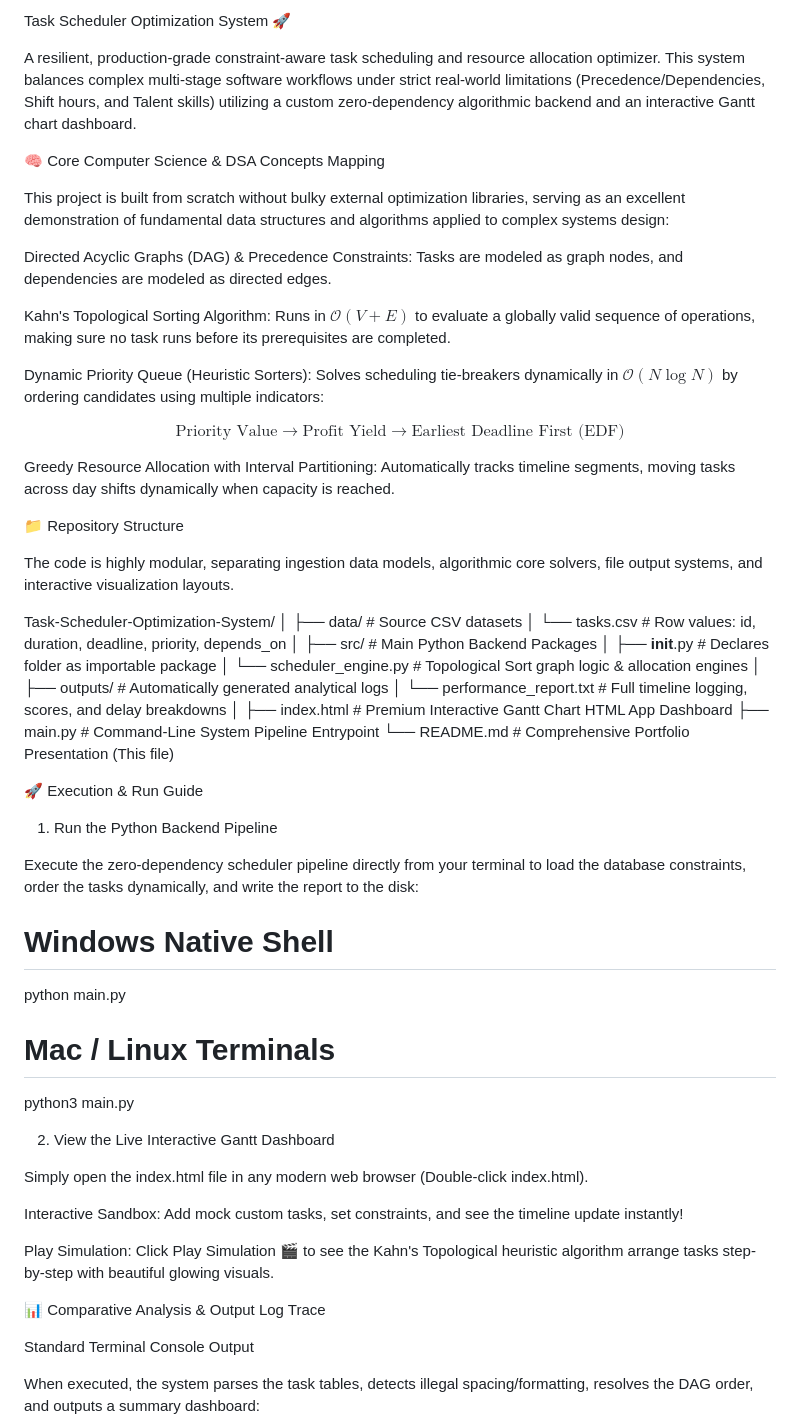
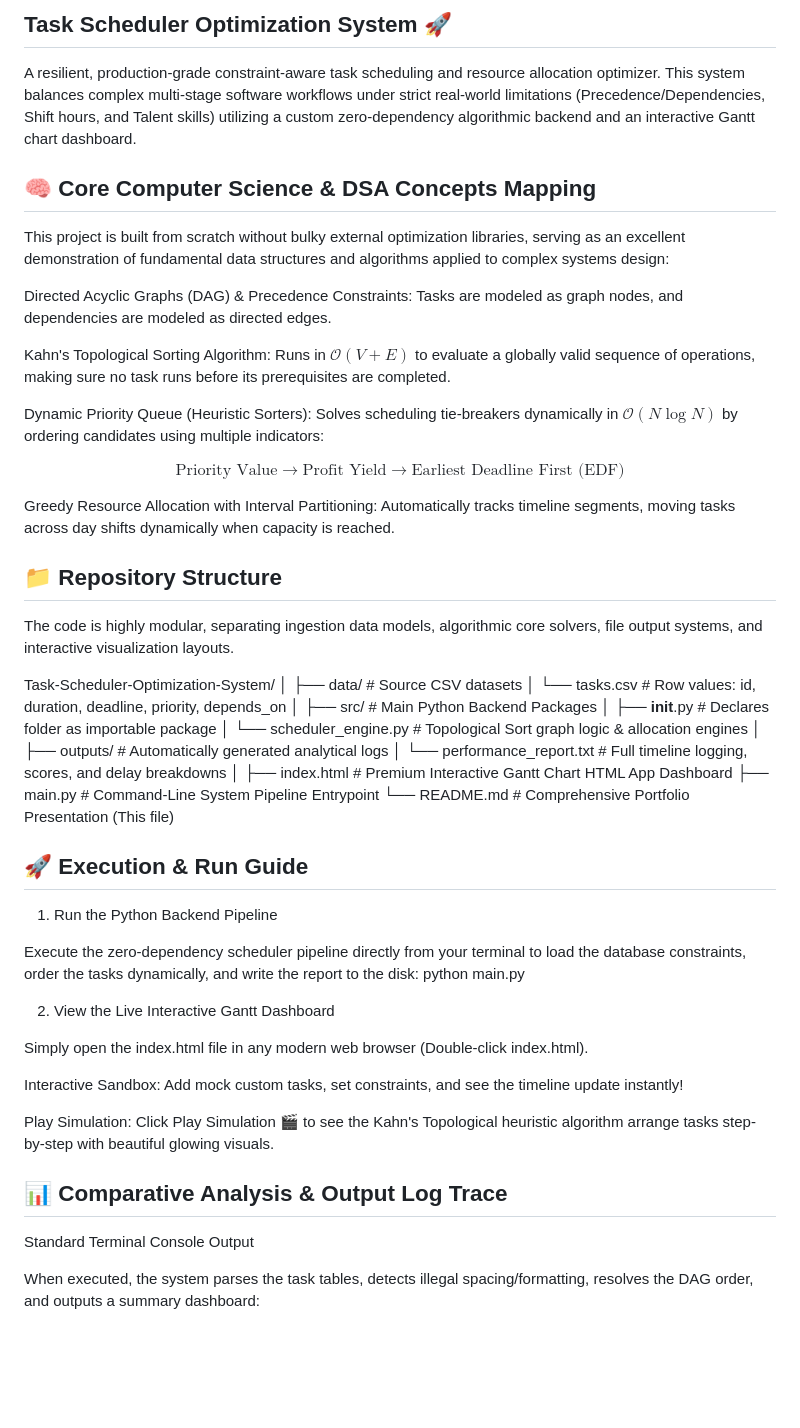
Before and after one commit to nisha-baria/Task-Scheduler-Optimization-System, a Markdown page: Readme.md, the part around one of its changes. Rendered like a GitHub page; blank space fills up the shorter version.

Commit message:
Revise README for better clarity and organization
Updated the README to improve clarity and structure, enhancing the presentation of the task scheduler system's features and execution guide.

```diff
--- a/Readme.md
+++ b/Readme.md
@@ -1,8 +1,8 @@
-Task Scheduler Optimization System 🚀
+## Task Scheduler Optimization System 🚀
 
 A resilient, production-grade constraint-aware task scheduling and resource allocation optimizer. This system balances complex multi-stage software workflows under strict real-world limitations (Precedence/Dependencies, Shift hours, and Talent skills) utilizing a custom zero-dependency algorithmic backend and an interactive Gantt chart dashboard.
 
-🧠 Core Computer Science & DSA Concepts Mapping
+## 🧠 Core Computer Science & DSA Concepts Mapping
 
 This project is built from scratch without bulky external optimization libraries, serving as an excellent demonstration of fundamental data structures and algorithms applied to complex systems design:
 
@@ -12,12 +12,11 @@ Kahn's Topological Sorting Algorithm: Runs in $\mathcal{O}(V + E)$ to evaluate a
 
 Dynamic Priority Queue (Heuristic Sorters): Solves scheduling tie-breakers dynamically in $\mathcal{O}(N \log N)$ by ordering candidates using multiple indicators:
 
-
 $$\text{Priority Value} \rightarrow \text{Profit Yield} \rightarrow \text{Earliest Deadline First (EDF)}$$
 
 Greedy Resource Allocation with Interval Partitioning: Automatically tracks timeline segments, moving tasks across day shifts dynamically when capacity is reached.
 
-📁 Repository Structure
+## 📁 Repository Structure
 
 The code is highly modular, separating ingestion data models, algorithmic core solvers, file output systems, and interactive visualization layouts.
 
@@ -37,19 +36,11 @@ Task-Scheduler-Optimization-System/
 ├── main.py                    # Command-Line System Pipeline Entrypoint
 └── README.md                  # Comprehensive Portfolio Presentation (This file)
 
-
-🚀 Execution & Run Guide
+## 🚀 Execution & Run Guide
 
 1. Run the Python Backend Pipeline
 
-Execute the zero-dependency scheduler pipeline directly from your terminal to load the database constraints, order the tasks dynamically, and write the report to the disk:
-
-# Windows Native Shell
-python main.py
-
-# Mac / Linux Terminals
-python3 main.py
-
+Execute the zero-dependency scheduler pipeline directly from your terminal to load the database constraints, order the tasks dynamically, and write the report to the disk: python main.py
 
 2. View the Live Interactive Gantt Dashboard
 
@@ -59,7 +50,7 @@ Interactive Sandbox: Add mock custom tasks, set constraints, and see the timelin
 
 Play Simulation: Click Play Simulation 🎬 to see the Kahn's Topological heuristic algorithm arrange tasks step-by-step with beautiful glowing visuals.
 
-📊 Comparative Analysis & Output Log Trace
+## 📊 Comparative Analysis & Output Log Trace
 
 Standard Terminal Console Output
 
```
Also changed, not shown: other parts of Readme.md (+1 -1 lines).
